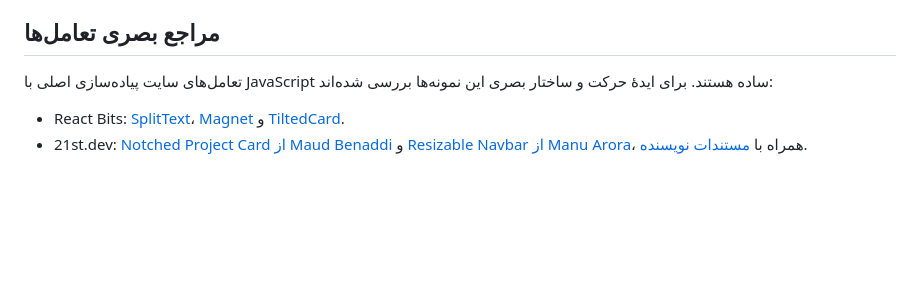
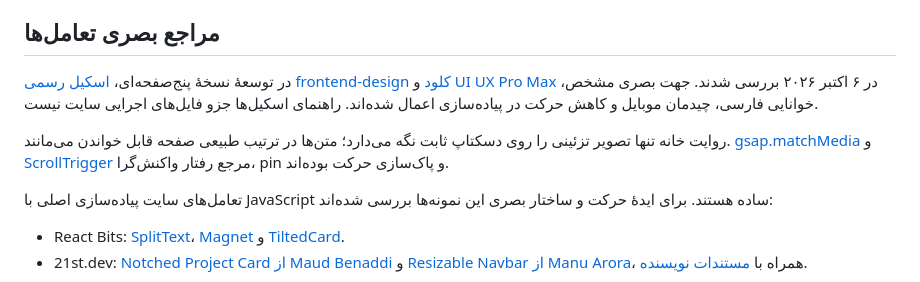
Before and after one commit to matinmt3/matin-kharazmi-portfolio, a Markdown page: docs/THIRD_PARTY.md, the part around the change. Rendered like a GitHub page; blank space fills up the shorter version.

Commit message:
Document five-page editing and design references

```diff
--- a/docs/THIRD_PARTY.md
+++ b/docs/THIRD_PARTY.md
@@ -12,6 +12,10 @@ GSAP برای استفاده در وب‌سایت‌های تجاری تحت م
 
 ## مراجع بصری تعامل‌ها
 
+در توسعهٔ نسخهٔ پنج‌صفحه‌ای، [اسکیل رسمی frontend-design کلود](https://github.com/anthropics/skills/blob/main/skills/frontend-design/SKILL.md) و [UI UX Pro Max](https://github.com/nextlevelbuilder/ui-ux-pro-max-skill) در ۶ اکتبر ۲۰۲۶ بررسی شدند. جهت بصری مشخص، خوانایی فارسی، چیدمان موبایل و کاهش حرکت در پیاده‌سازی اعمال شده‌اند. راهنمای اسکیل‌ها جزو فایل‌های اجرایی سایت نیست.
+
+روایت خانه تنها تصویر تزئینی را روی دسکتاپ ثابت نگه می‌دارد؛ متن‌ها در ترتیب طبیعی صفحه قابل خواندن می‌مانند. [gsap.matchMedia](https://gsap.com/docs/v3/GSAP/gsap.matchMedia()/) و [ScrollTrigger](https://gsap.com/docs/v3/Plugins/ScrollTrigger/) مرجع رفتار واکنش‌گرا، pin و پاک‌سازی حرکت بوده‌اند.
+
 تعامل‌های سایت پیاده‌سازی اصلی با JavaScript ساده هستند. برای ایدهٔ حرکت و ساختار بصری این نمونه‌ها بررسی شده‌اند:
 
 - React Bits: [SplitText](https://github.com/DavidHDev/react-bits/blob/main/src/content/TextAnimations/SplitText/SplitText.jsx)، [Magnet](https://github.com/DavidHDev/react-bits/blob/main/src/content/Animations/Magnet/Magnet.jsx) و [TiltedCard](https://github.com/DavidHDev/react-bits/blob/main/src/content/Components/TiltedCard/TiltedCard.jsx).
```
Also changed, not shown: docs/CONTENT-GUIDE.md (+4 -0 lines).
